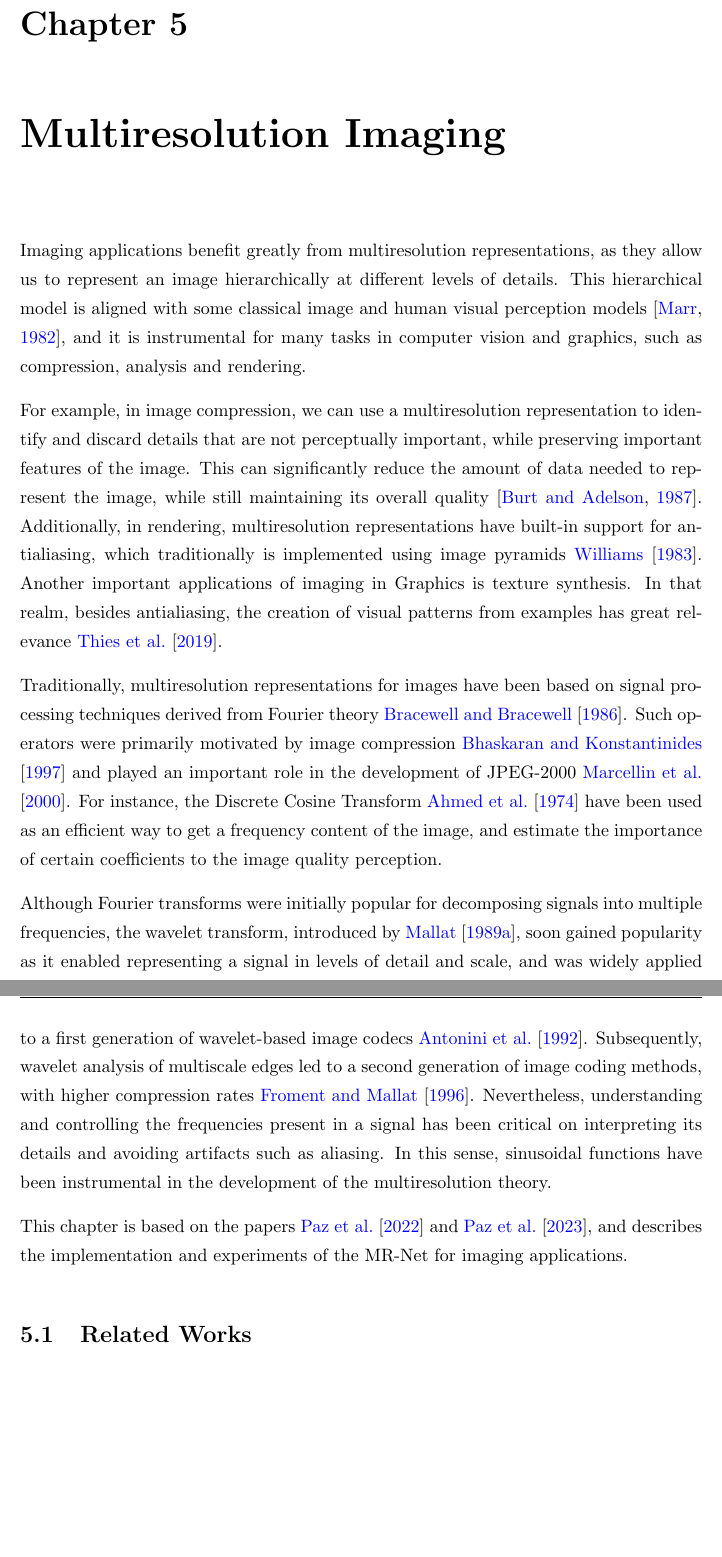
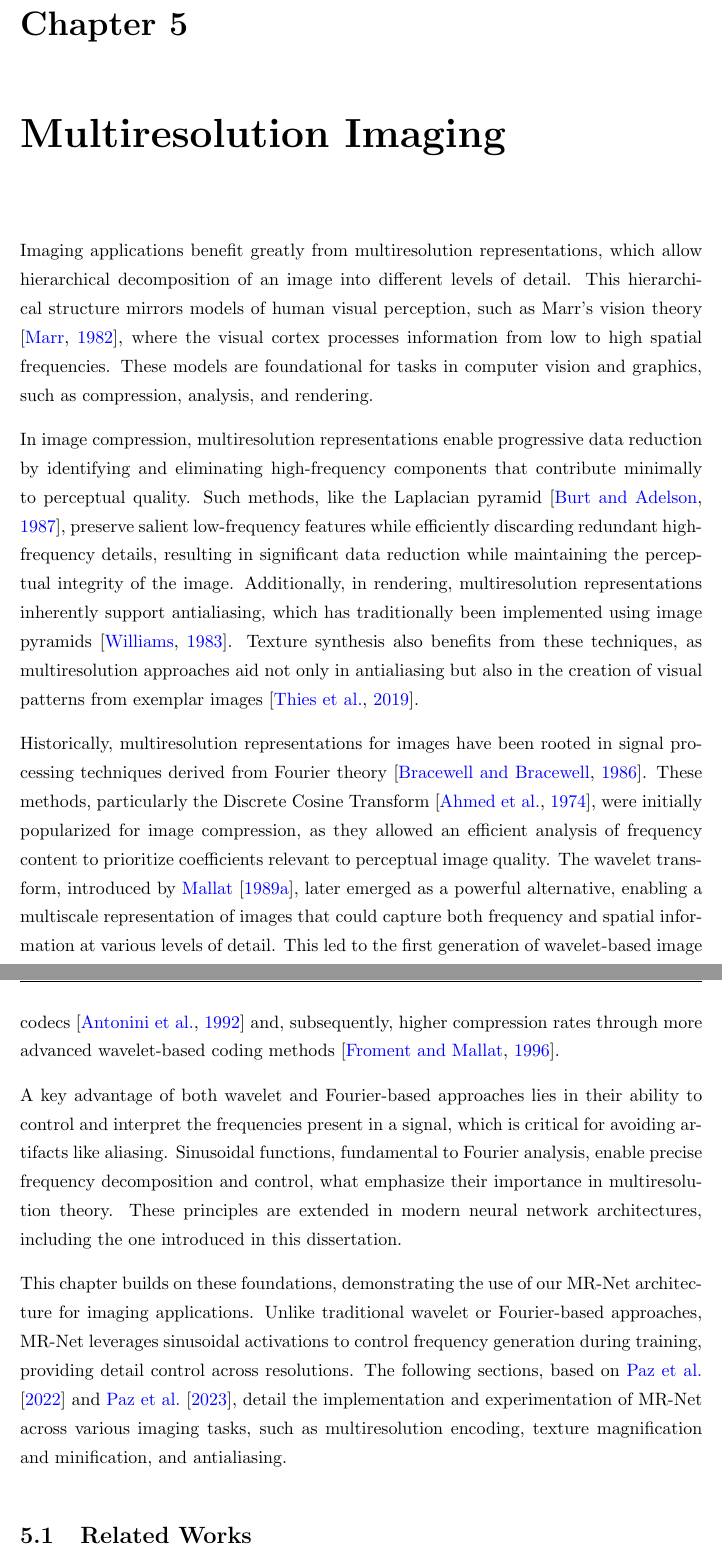
Before and after one commit to hallpaz/phd-thesis, a LaTeX thesis (thesis/thesis.tex, which reads thesis/chapters/5_images.tex): two parts of pages 64 and 65 of 102, joined at a grey line, cut so that both start at the same text, the shorter picture padded with empty space. Compiled offline with pdfLaTeX.

Commit message:
revised introduction

```diff
--- a/thesis/chapters/5_images.tex
+++ b/thesis/chapters/5_images.tex
@@ -1,15 +1,15 @@
 \chapter{Multiresolution Imaging}
 \label{ch:imaging}
 
-Imaging applications benefit greatly from multiresolution representations, as they allow us to represent an image hierarchically at different levels of details. This hierarchical model is aligned with some classical image and human visual perception models \citep{marr82}, and it is instrumental for many tasks in computer vision and graphics, such as compression, analysis and rendering.
+Imaging applications benefit greatly from multiresolution representations, which allow hierarchical decomposition of an image into different levels of detail. This hierarchical structure mirrors models of human visual perception, such as Marr’s vision theory \citep{marr82}, where the visual cortex processes information from low to high spatial frequencies. These models are foundational for tasks in computer vision and graphics, such as compression, analysis, and rendering.
 
-For example, in image compression, we can use a multiresolution representation to identify and discard details that are not perceptually important, while preserving important features of the image. This can significantly reduce the amount of data needed to represent the image, while still maintaining its overall quality \citep{burt1987laplacian}. Additionally, in rendering, multiresolution representations have built-in support for antialiasing, which traditionally is implemented using image pyramids~\cite{mipmap83}. Another important applications of imaging in Graphics is texture synthesis. In that realm, besides antialiasing, the creation of visual patterns from examples has great relevance~\cite{thies19}.
+In image compression, multiresolution representations enable progressive data reduction by identifying and eliminating high-frequency components that contribute minimally to perceptual quality. Such methods, like the Laplacian pyramid \citep{burt1987laplacian}, preserve salient low-frequency features while efficiently discarding redundant high-frequency details, resulting in significant data reduction while maintaining the perceptual integrity of the image. Additionally, in rendering, multiresolution representations inherently support antialiasing, which has traditionally been implemented using image pyramids \citep{mipmap83}. Texture synthesis also benefits from these techniques, as multiresolution approaches aid not only in antialiasing but also in the creation of visual patterns from exemplar images \citep{thies19}.
 
-Traditionally, multiresolution representations for images have been based on signal processing techniques derived from Fourier theory~\cite{bracewell1986fourier}. Such operators were primarily motivated by image compression~\cite{bhaskaran1997image} and played an important role in the development of JPEG-2000~\cite{marcellin2000overview}. For instance, the Discrete Cosine Transform \cite{dct-og} have been  used as an efficient way to get a frequency content of the image, and estimate the importance of certain coefficients to the image quality perception.
+Historically, multiresolution representations for images have been rooted in signal processing techniques derived from Fourier theory \citep{bracewell1986fourier}. These methods, particularly the Discrete Cosine Transform \citep{dct-og}, were initially popularized for image compression, as they allowed an efficient analysis of frequency content to prioritize coefficients relevant to perceptual image quality. The wavelet transform, introduced by \citet{mallat1989theory}, later emerged as a powerful alternative, enabling a multiscale representation of images that could capture both frequency and spatial information at various levels of detail. This led to the first generation of wavelet-based image codecs \citep{antonini1992image} and, subsequently, higher compression rates through more advanced wavelet-based coding methods \citep{mallat-2gen}.
 
-Although Fourier transforms were initially popular for decomposing signals into multiple frequencies, the wavelet transform, introduced by \citet{mallat1989theory}, soon gained popularity as it enabled representing a signal in levels of detail and scale, and was widely applied to a first generation of wavelet-based image codecs~\cite{antonini1992image}. Subsequently, wavelet analysis of multiscale edges led to a second generation of image coding methods, with higher compression rates~\cite{mallat-2gen}. Nevertheless, understanding and controlling the frequencies present in a signal has been critical on interpreting its details and avoiding artifacts such as aliasing. In this sense, sinusoidal functions have been instrumental in the development of the multiresolution theory.
+A key advantage of both wavelet and Fourier-based approaches lies in their ability to control and interpret the frequencies present in a signal, which is critical for avoiding artifacts like aliasing. Sinusoidal functions, fundamental to Fourier analysis, enable precise frequency decomposition and control, what emphasize their importance in multiresolution theory. These principles are extended in modern neural network architectures, including the one introduced in this dissertation.
 
-This chapter is based on the papers \cite{paz2022} and \cite{paz2023mr}, and describes the implementation and experiments of the MR-Net for imaging applications.
+This chapter builds on these foundations, demonstrating the use of our MR-Net architecture for imaging applications. Unlike traditional wavelet or Fourier-based approaches, MR-Net leverages sinusoidal activations to control frequency generation during training, providing detail control across resolutions. The following sections, based on \citet{paz2022} and \citet{paz2023mr}, detail the implementation and experimentation of MR-Net across various imaging tasks, such as multiresolution encoding, texture magnification and minification, and antialiasing.
 
 \section{Related Works}
 
```
